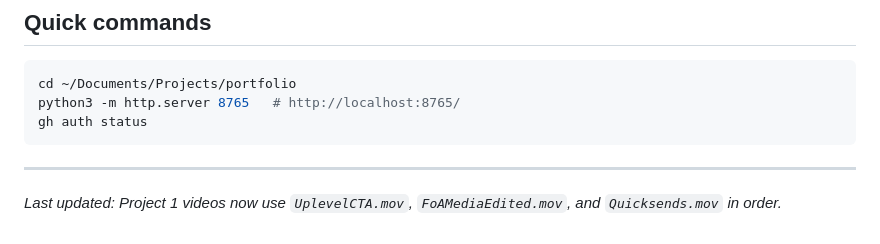
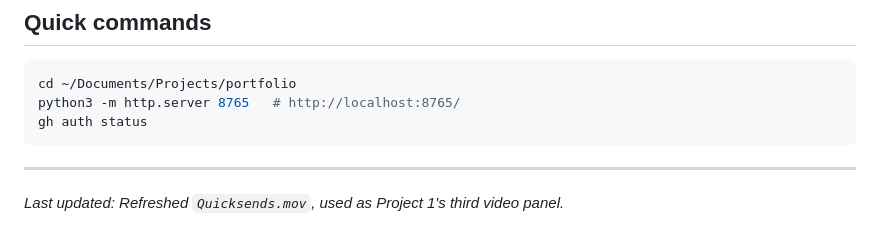
Before and after one commit to kshivanku/portfolio, a Markdown page: context.md, the part around the change. Rendered like a GitHub page.

Commit message:
Refresh Quicksends movie asset

```diff
--- a/context.md
+++ b/context.md
@@ -160,4 +160,4 @@ gh auth status
 
 ---
 
-*Last updated: Project 1 videos now use `UplevelCTA.mov`, `FoAMediaEdited.mov`, and `Quicksends.mov` in order.*
+*Last updated: Refreshed `Quicksends.mov`, used as Project 1's third video panel.*
```
